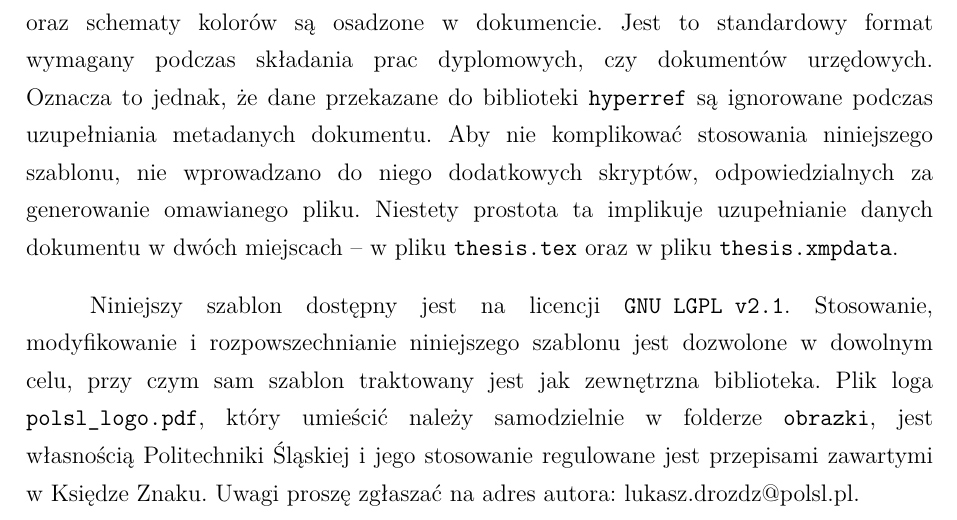
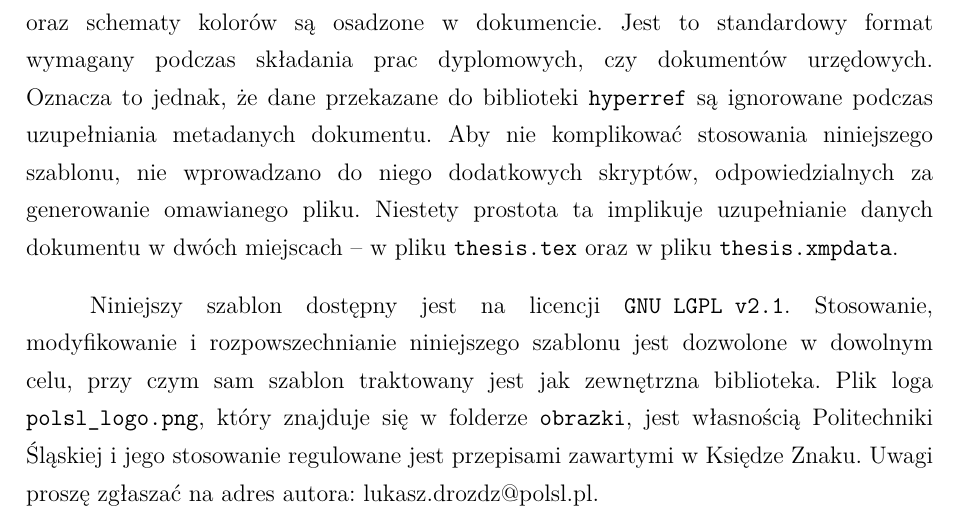
Before and after one commit to Kuszki/PolSl-Thesis-Template, a LaTeX thesis (thesis.tex, which reads rozdzialy/wnioski.tex): part of page 14 of 15, cut so that both start at the same text. Compiled offline with LuaLaTeX.

Commit message:
Minor fix

```diff
--- a/rozdzialy/wnioski.tex
+++ b/rozdzialy/wnioski.tex
@@ -6,4 +6,4 @@ Niestety, próg wejścia w pracę z systemem składu \LaTeX{} jest dość wysoki
 
 Obecność pliku \texttt{thesis.xmpdata} wynika ze stosowania biblioteki \texttt{pdfx}, która jest konieczna do wygenerowania pliku \texttt{PDF} w standardzie \texttt{PDF/A-3u}. Standard ten służy do długoterminowego przechowywania dokumentów, stąd między innymi wszystkie czcionki oraz schematy kolorów są osadzone w dokumencie. Jest to standardowy format wymagany podczas składania prac dyplomowych, czy dokumentów urzędowych. Oznacza to jednak, że dane przekazane do biblioteki \texttt{hyperref} są ignorowane podczas uzupełniania metadanych dokumentu. Aby nie komplikować stosowania niniejszego szablonu, nie wprowadzano do niego dodatkowych skryptów, odpowiedzialnych za generowanie omawianego pliku. Niestety prostota ta implikuje uzupełnianie danych dokumentu w dwóch miejscach -- w pliku \texttt{thesis.tex} oraz w pliku \texttt{thesis.xmpdata}.
 
-Niniejszy szablon dostępny jest na licencji \texttt{GNU LGPL v2.1}. Stosowanie, modyfikowanie i rozpowszechnianie niniejszego szablonu jest dozwolone w dowolnym celu, przy czym sam szablon traktowany jest jak zewnętrzna biblioteka. Plik loga \texttt{polsl\_logo.pdf}, który umieścić należy samodzielnie w folderze \texttt{obrazki}, jest własnością Politechniki Śląskiej i jego stosowanie regulowane jest przepisami zawartymi w \href{https://www.polsl.pl/siwps/logo-2/}{Księdze Znaku}. Uwagi proszę zgłaszać na adres autora: \href{mailto:lukasz.drozdz@polsl.pl}{lukasz.drozdz@polsl.pl}.
+Niniejszy szablon dostępny jest na licencji \texttt{GNU LGPL v2.1}. Stosowanie, modyfikowanie i rozpowszechnianie niniejszego szablonu jest dozwolone w dowolnym celu, przy czym sam szablon traktowany jest jak zewnętrzna biblioteka. Plik loga \verb|polsl_logo.png|, który znajduje się w folderze \texttt{obrazki}, jest własnością Politechniki Śląskiej i jego stosowanie regulowane jest przepisami zawartymi w \href{https://www.polsl.pl/siwps/logo-2/}{Księdze Znaku}. Uwagi proszę zgłaszać na adres autora: \href{mailto:lukasz.drozdz@polsl.pl}{lukasz.drozdz@polsl.pl}.
```
Also changed, not shown: obrazki/polsl_logo.png (added), 1 other file.
